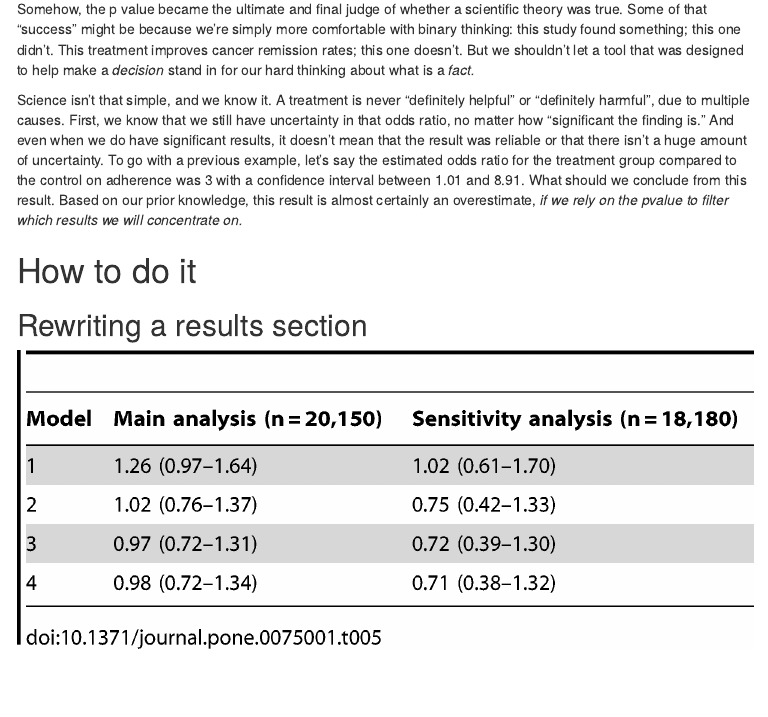
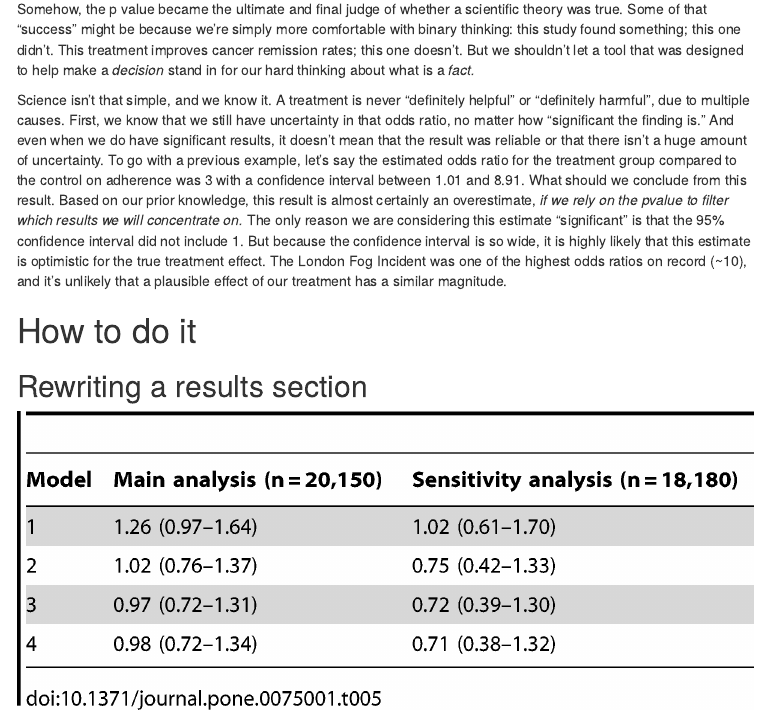
Before and after one commit to mloop/p-values-talk, an R Markdown document (index.Rmd): the page in a window 1100 px wide, from 2560 px down. The pictures show the output file index.html that the author committed with the source, opened offline; menus at the side of the page are left out.

```diff
--- a/index.Rmd
+++ b/index.Rmd
@@ -83,7 +84,7 @@
 
 Somehow, the p value became the ultimate and final judge of whether a scientific theory was true. Some of that "success" might be because we're simply more comfortable with binary thinking: this study found something; this one didn't. This treatment improves cancer remission rates; this one doesn't. But we shouldn't let a tool that was designed to help make a *decision* stand in for our hard thinking about what is a *fact.*
 
-Science isn't that simple, and we know it. A treatment is never "definitely helpful" or "definitely harmful", due to multiple causes. First, we know that we still have uncertainty in that odds ratio, no matter how "significant the finding is." And even when we do have significant results, it doesn't mean that the result was reliable or that there isn't a huge amount of uncertainty. To go with a previous example, let's say the estimated odds ratio for the treatment group compared to the control on adherence was 3 with a confidence interval between 1.01 and 8.91. What should we conclude from this result. Based on our prior knowledge, this result is almost certainly an overestimate, *if we rely on the pvalue to filter which results we will concentrate on.*
+Science isn't that simple, and we know it. A treatment is never "definitely helpful" or "definitely harmful", due to multiple causes. First, we know that we still have uncertainty in that odds ratio, no matter how "significant the finding is." And even when we do have significant results, it doesn't mean that the result was reliable or that there isn't a huge amount of uncertainty. To go with a previous example, let's say the estimated odds ratio for the treatment group compared to the control on adherence was 3 with a confidence interval between 1.01 and 8.91. What should we conclude from this result. Based on our prior knowledge, this result is almost certainly an overestimate, *if we rely on the pvalue to filter which results we will concentrate on.* The only reason we are considering this estimate "significant" is that the 95% confidence interval did not include 1. But because the confidence interval is so wide, it is highly likely that this estimate is optimistic for the true treatment effect. The London Fog Incident was one of the highest odds ratios on record (~10), and it's unlikely that a plausible effect of our treatment has a similar magnitude.
 
 # How to do it
 
```
Also changed, not shown: index.html, index.Rmd (1 more changed lines).
